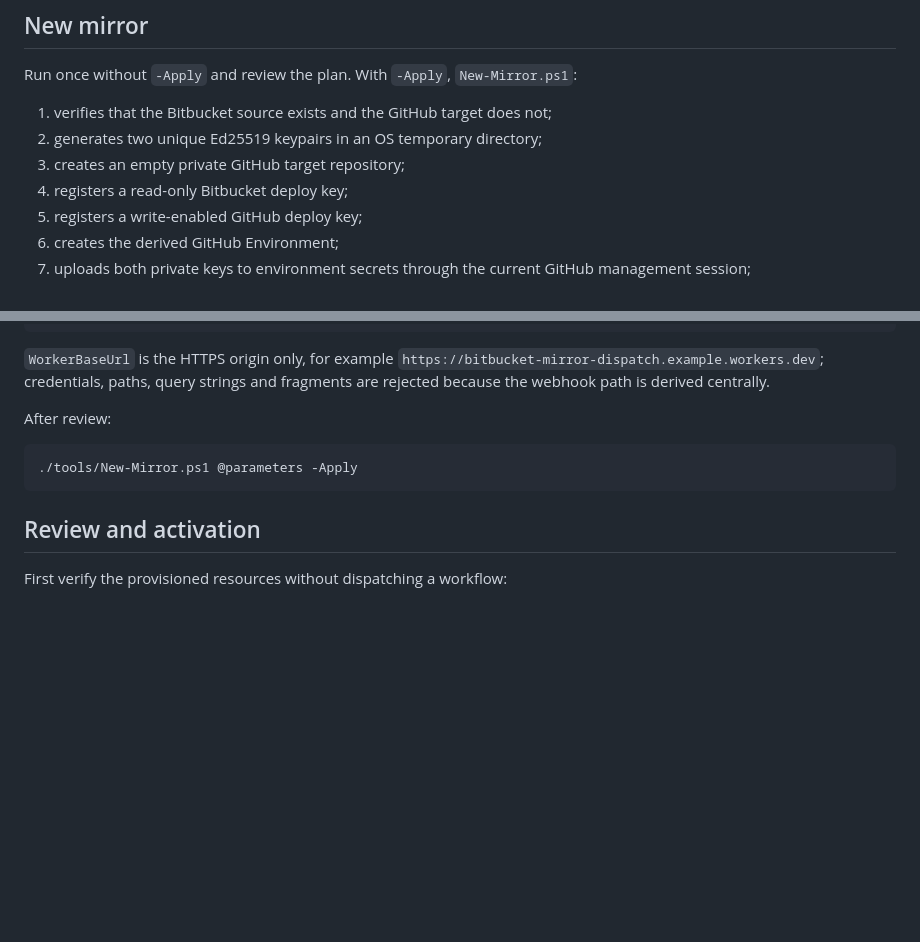
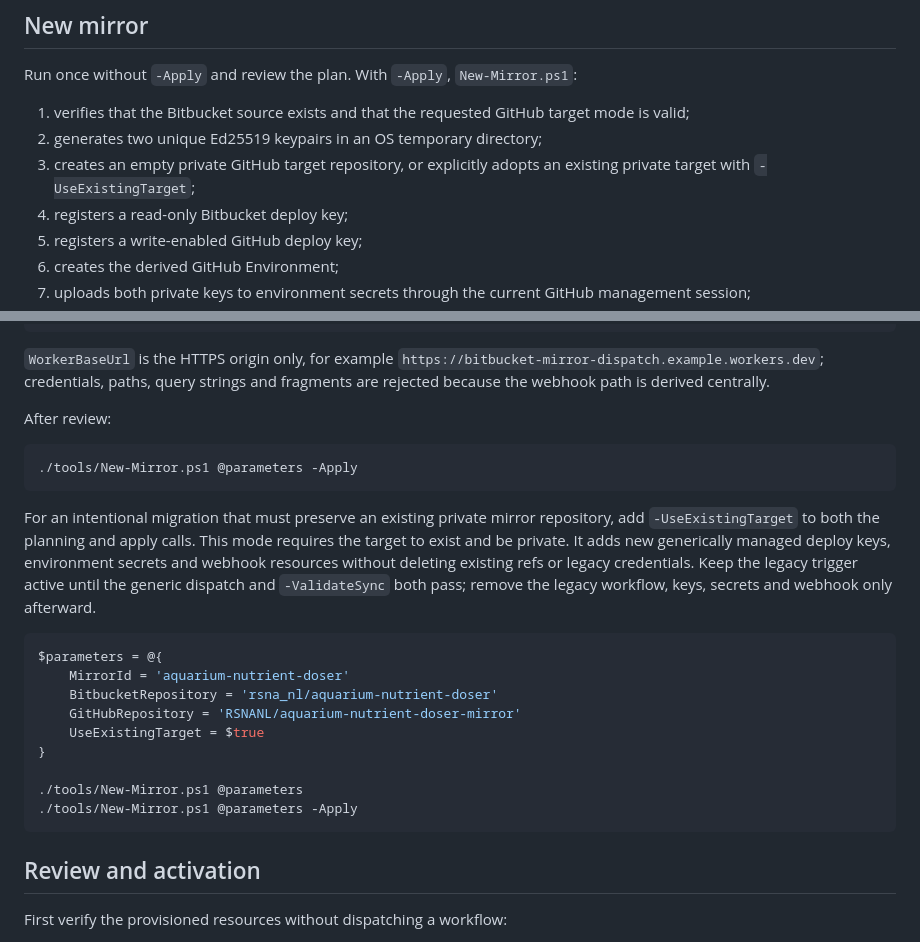
Before and after one commit to RSNANL/bitbucket-mirror-sync, a Markdown page: docs/provisioning.md, 2 parts joined by grey strips. Drawn GitHub-style; blank space fills up the shorter version.

Commit message:
Document existing target migration

````diff
--- a/docs/provisioning.md
+++ b/docs/provisioning.md
@@ -47,9 +47,9 @@ Then apply the same parameters. The deployment uses the active Cloudflare OAuth
 
 Run once without `-Apply` and review the plan. With `-Apply`, `New-Mirror.ps1`:
 
-1. verifies that the Bitbucket source exists and the GitHub target does not;
+1. verifies that the Bitbucket source exists and that the requested GitHub target mode is valid;
 2. generates two unique Ed25519 keypairs in an OS temporary directory;
-3. creates an empty private GitHub target repository;
+3. creates an empty private GitHub target repository, or explicitly adopts an existing private target with `-UseExistingTarget`;
 4. registers a read-only Bitbucket deploy key;
 5. registers a write-enabled GitHub deploy key;
 6. creates the derived GitHub Environment;
@@ -77,6 +77,20 @@ Example planning call:
 After review:
 
 ```powershell
+./tools/New-Mirror.ps1 @parameters -Apply
+```
+
+For an intentional migration that must preserve an existing private mirror repository, add `-UseExistingTarget` to both the planning and apply calls. This mode requires the target to exist and be private. It adds new generically managed deploy keys, environment secrets and webhook resources without deleting existing refs or legacy credentials. Keep the legacy trigger active until the generic dispatch and `-ValidateSync` both pass; remove the legacy workflow, keys, secrets and webhook only afterward.
+
+```powershell
+$parameters = @{
+    MirrorId = 'aquarium-nutrient-doser'
+    BitbucketRepository = 'rsna_nl/aquarium-nutrient-doser'
+    GitHubRepository = 'RSNANL/aquarium-nutrient-doser-mirror'
+    UseExistingTarget = $true
+}
+
+./tools/New-Mirror.ps1 @parameters
 ./tools/New-Mirror.ps1 @parameters -Apply
 ```
 
````
